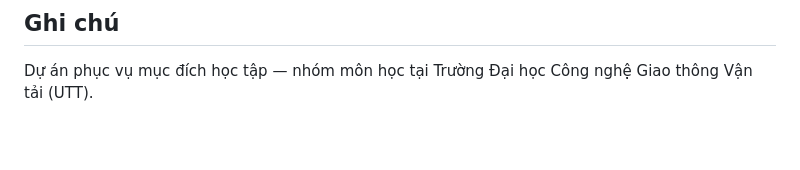
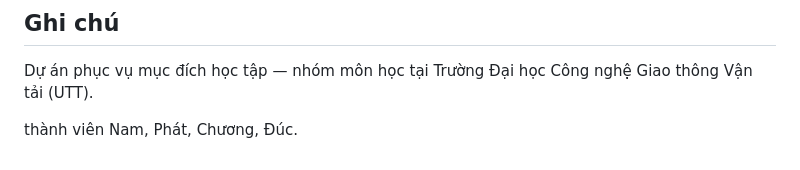
Before and after one commit to DuyNam169/MoviePlex-Platform, a Markdown page: README.md, the part around the change. GitHub-like rendering; blank space fills up the shorter version.

```diff
--- a/README.md
+++ b/README.md
@@ -140,3 +140,5 @@ docker compose down
 ## Ghi chú
 
 Dự án phục vụ mục đích học tập — nhóm môn học tại Trường Đại học Công nghệ Giao thông Vận tải (UTT).
+
+thành viên Nam, Phát, Chương, Đúc.
```
